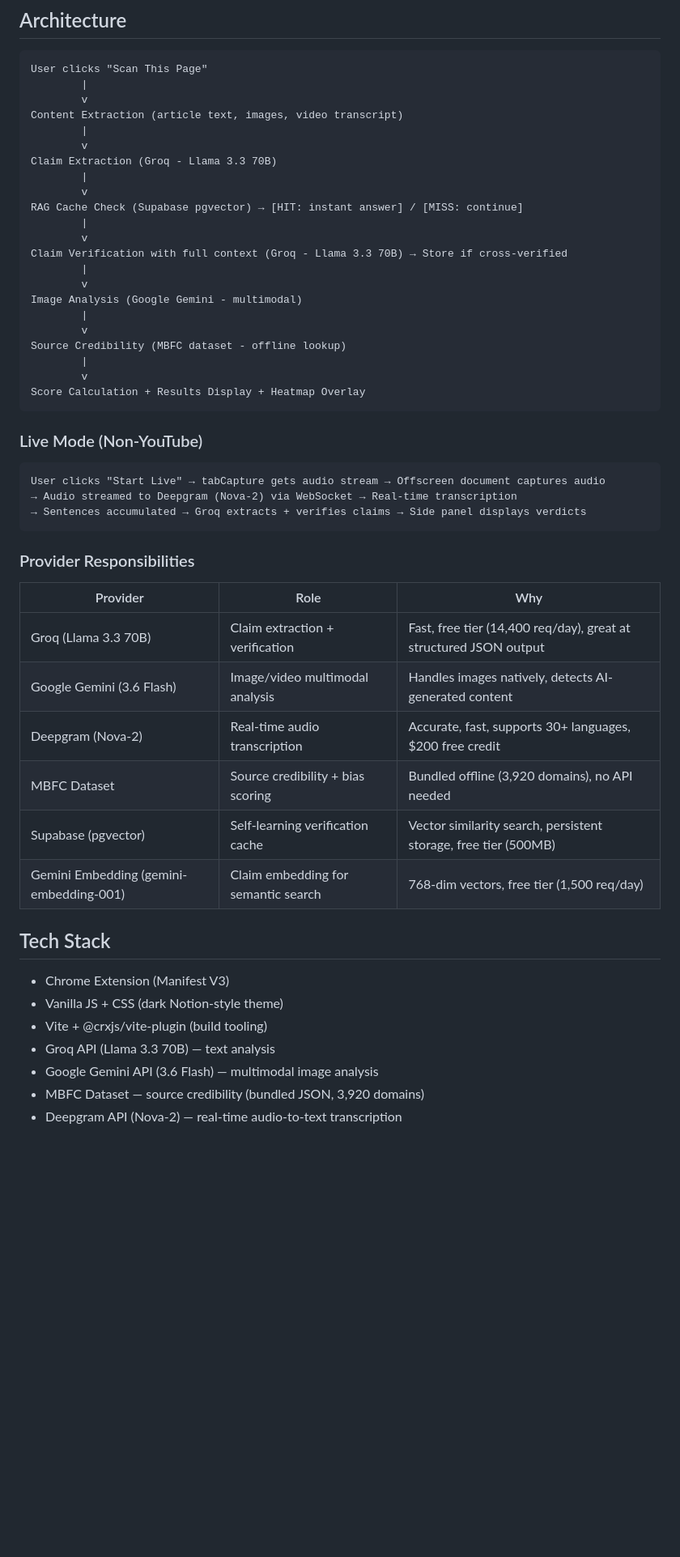
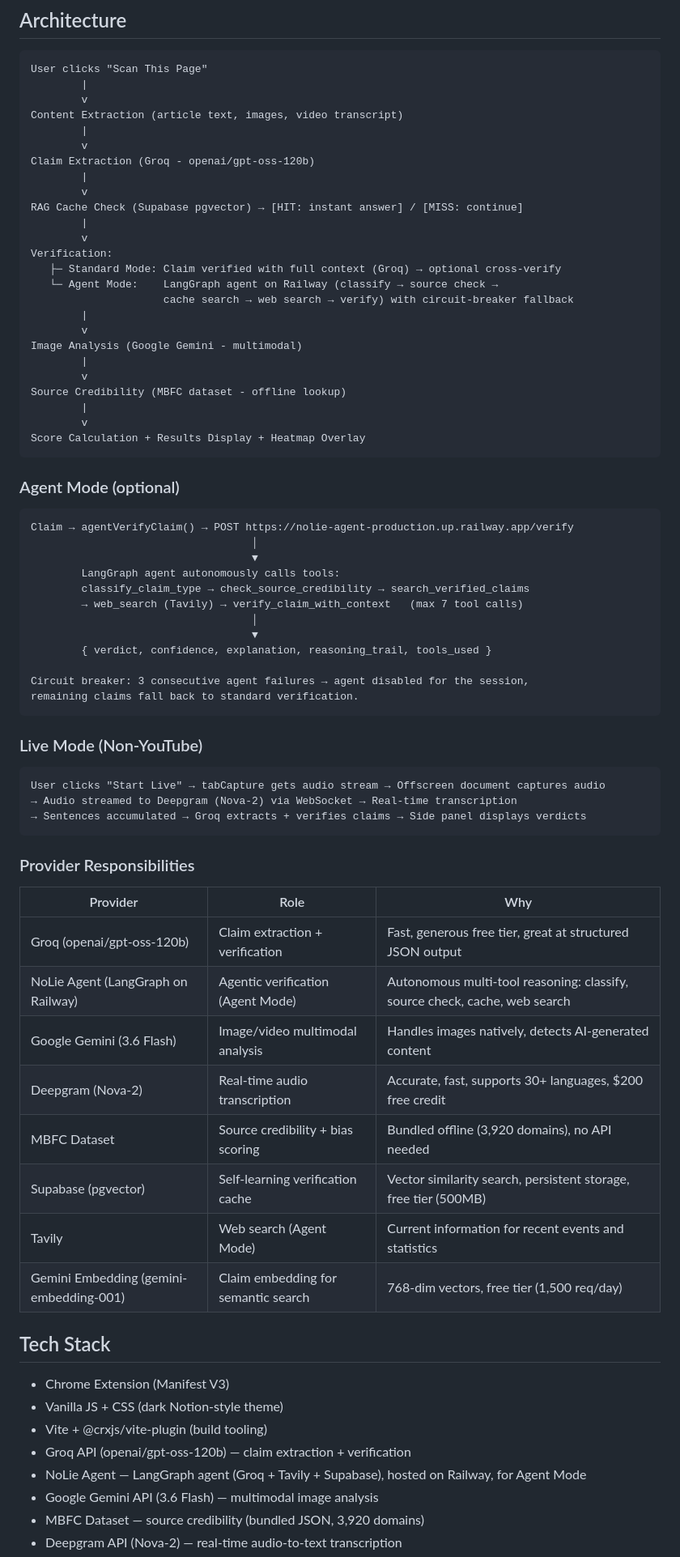
Before and after one commit to avanishdidwania/nolie, a Markdown page: README.md, the part around one of its changes. Shown at 81% size. Drawn GitHub-style; blank space fills up the shorter version.

Commit message:
docs: update README for final submission - fix H1, correct model to gpt-oss-120b, add Agent Mode (LangGraph on Railway), Tavily, full lib structure

````diff
--- a/README.md
+++ b/README.md
@@ -30,13 +33,16 @@ User clicks "Scan This Page"
 Content Extraction (article text, images, video transcript)
         |
         v
-Claim Extraction (Groq - Llama 3.3 70B)
+Claim Extraction (Groq - openai/gpt-oss-120b)
         |
         v
 RAG Cache Check (Supabase pgvector) → [HIT: instant answer] / [MISS: continue]
         |
         v
-Claim Verification with full context (Groq - Llama 3.3 70B) → Store if cross-verified
+Verification:
+   ├─ Standard Mode: Claim verified with full context (Groq) → optional cross-verify
+   └─ Agent Mode:    LangGraph agent on Railway (classify → source check →
+                     cache search → web search → verify) with circuit-breaker fallback
         |
         v
 Image Analysis (Google Gemini - multimodal)
@@ -46,6 +52,23 @@ Source Credibility (MBFC dataset - offline lookup)
         |
         v
 Score Calculation + Results Display + Heatmap Overlay
+```
+
+### Agent Mode (optional)
+
+```
+Claim → agentVerifyClaim() → POST https://nolie-agent-production.up.railway.app/verify
+                                   │
+                                   ▼
+        LangGraph agent autonomously calls tools:
+        classify_claim_type → check_source_credibility → search_verified_claims
+        → web_search (Tavily) → verify_claim_with_context   (max 7 tool calls)
+                                   │
+                                   ▼
+        { verdict, confidence, explanation, reasoning_trail, tools_used }
+
+Circuit breaker: 3 consecutive agent failures → agent disabled for the session,
+remaining claims fall back to standard verification.
 ```
 
 ### Live Mode (Non-YouTube)
@@ -60,11 +83,13 @@ User clicks "Start Live" → tabCapture gets audio stream → Offscreen document
 
 | Provider | Role | Why |
 |----------|------|-----|
-| Groq (Llama 3.3 70B) | Claim extraction + verification | Fast, free tier (14,400 req/day), great at structured JSON output |
+| Groq (openai/gpt-oss-120b) | Claim extraction + verification | Fast, generous free tier, great at structured JSON output |
+| NoLie Agent (LangGraph on Railway) | Agentic verification (Agent Mode) | Autonomous multi-tool reasoning: classify, source check, cache, web search |
 | Google Gemini (3.6 Flash) | Image/video multimodal analysis | Handles images natively, detects AI-generated content |
 | Deepgram (Nova-2) | Real-time audio transcription | Accurate, fast, supports 30+ languages, $200 free credit |
 | MBFC Dataset | Source credibility + bias scoring | Bundled offline (3,920 domains), no API needed |
 | Supabase (pgvector) | Self-learning verification cache | Vector similarity search, persistent storage, free tier (500MB) |
+| Tavily | Web search (Agent Mode) | Current information for recent events and statistics |
 | Gemini Embedding (gemini-embedding-001) | Claim embedding for semantic search | 768-dim vectors, free tier (1,500 req/day) |
 
 ## Tech Stack
@@ -72,7 +97,8 @@ User clicks "Start Live" → tabCapture gets audio stream → Offscreen document
 - Chrome Extension (Manifest V3)
 - Vanilla JS + CSS (dark Notion-style theme)
 - Vite + @crxjs/vite-plugin (build tooling)
-- Groq API (Llama 3.3 70B) — text analysis
+- Groq API (openai/gpt-oss-120b) — claim extraction + verification
+- NoLie Agent — LangGraph agent (Groq + Tavily + Supabase), hosted on Railway, for Agent Mode
 - Google Gemini API (3.6 Flash) — multimodal image analysis
 - MBFC Dataset — source credibility (bundled JSON, 3,920 domains)
 - Deepgram API (Nova-2) — real-time audio-to-text transcription
````
Also changed, not shown: other parts of README.md (+12 -5 lines).
